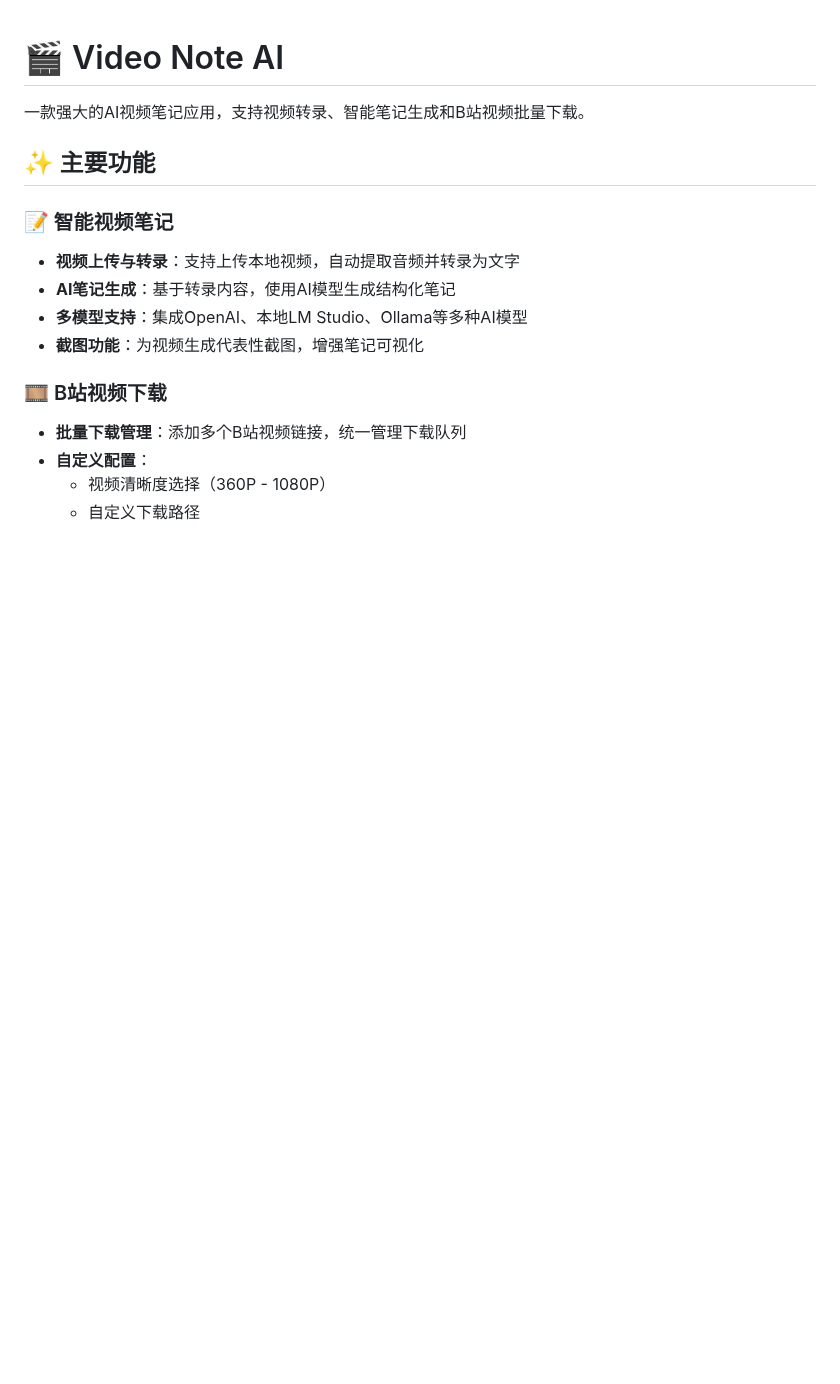
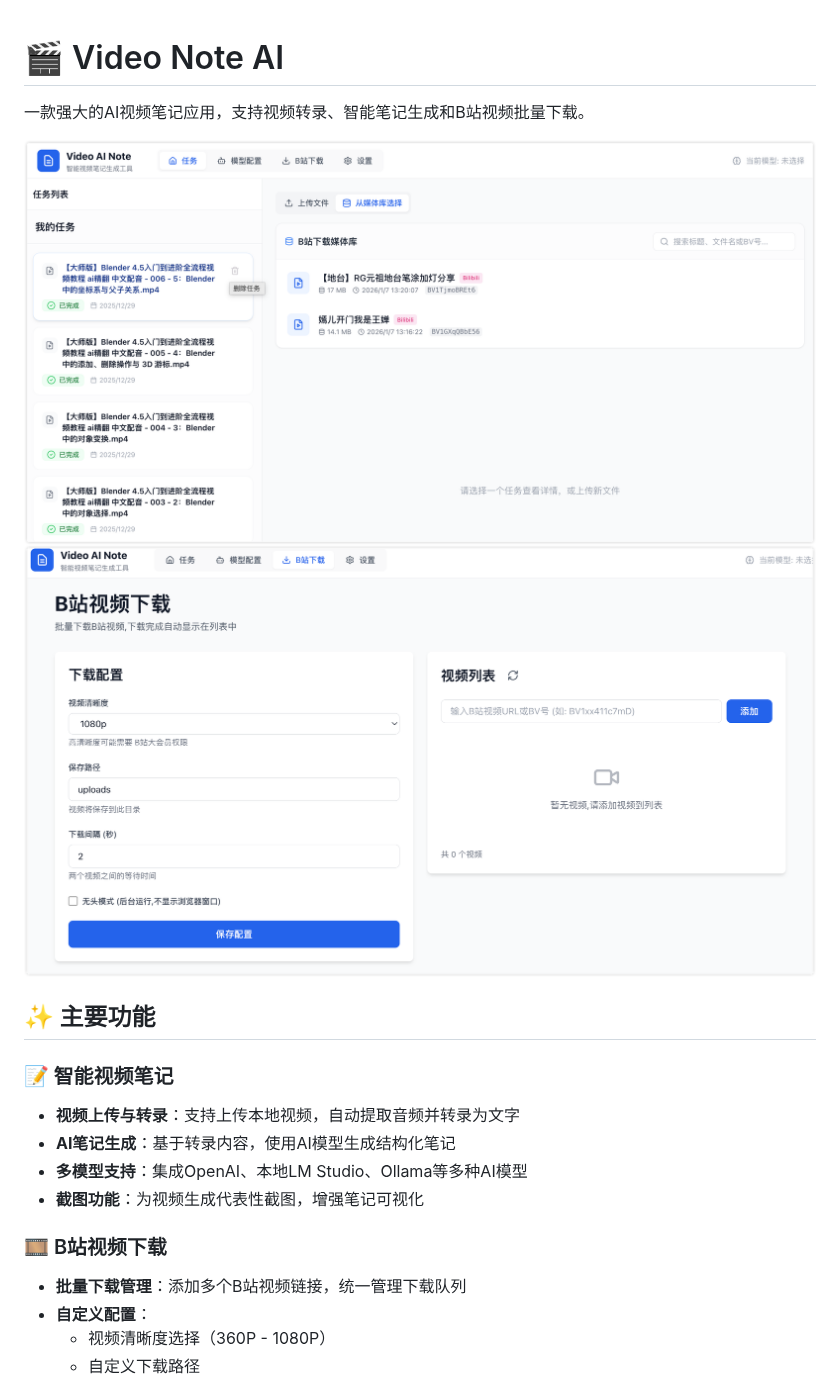
Before and after one commit to Jehuge/video-Ai-note, a Markdown page: README.md, the part around the change. Rendered like a GitHub page; pictures changed too: image-1.png (added), image-2.png (added); blank space fills up the shorter version.

```diff
--- a/README.md
+++ b/README.md
@@ -2,6 +2,8 @@
 
 一款强大的AI视频笔记应用，支持视频转录、智能笔记生成和B站视频批量下载。
 
+![alt text](image-1.png)
+![alt text](image-2.png)
 ## ✨ 主要功能
 
 ### 📝 智能视频笔记
```
Also changed, not shown: 1 other file.
